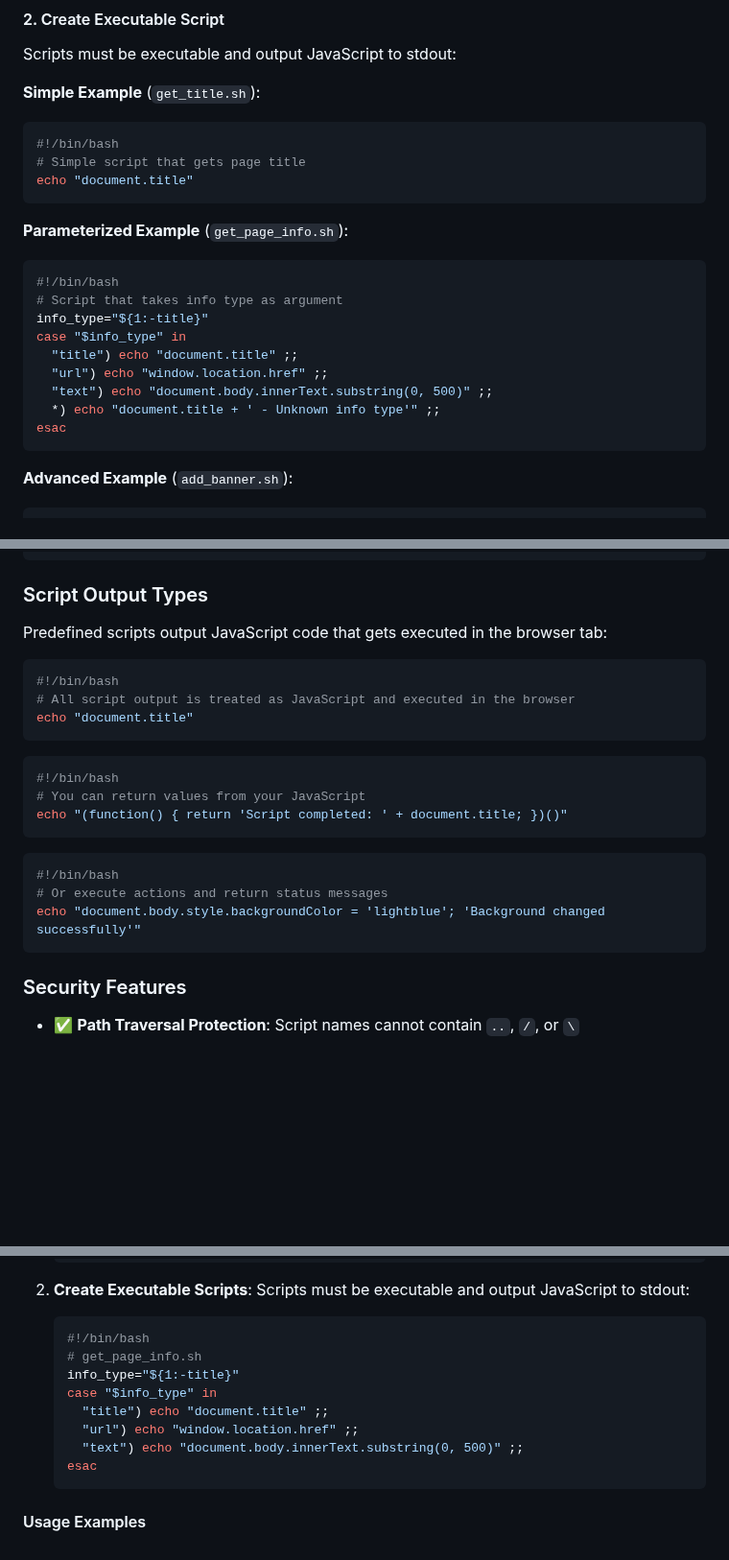
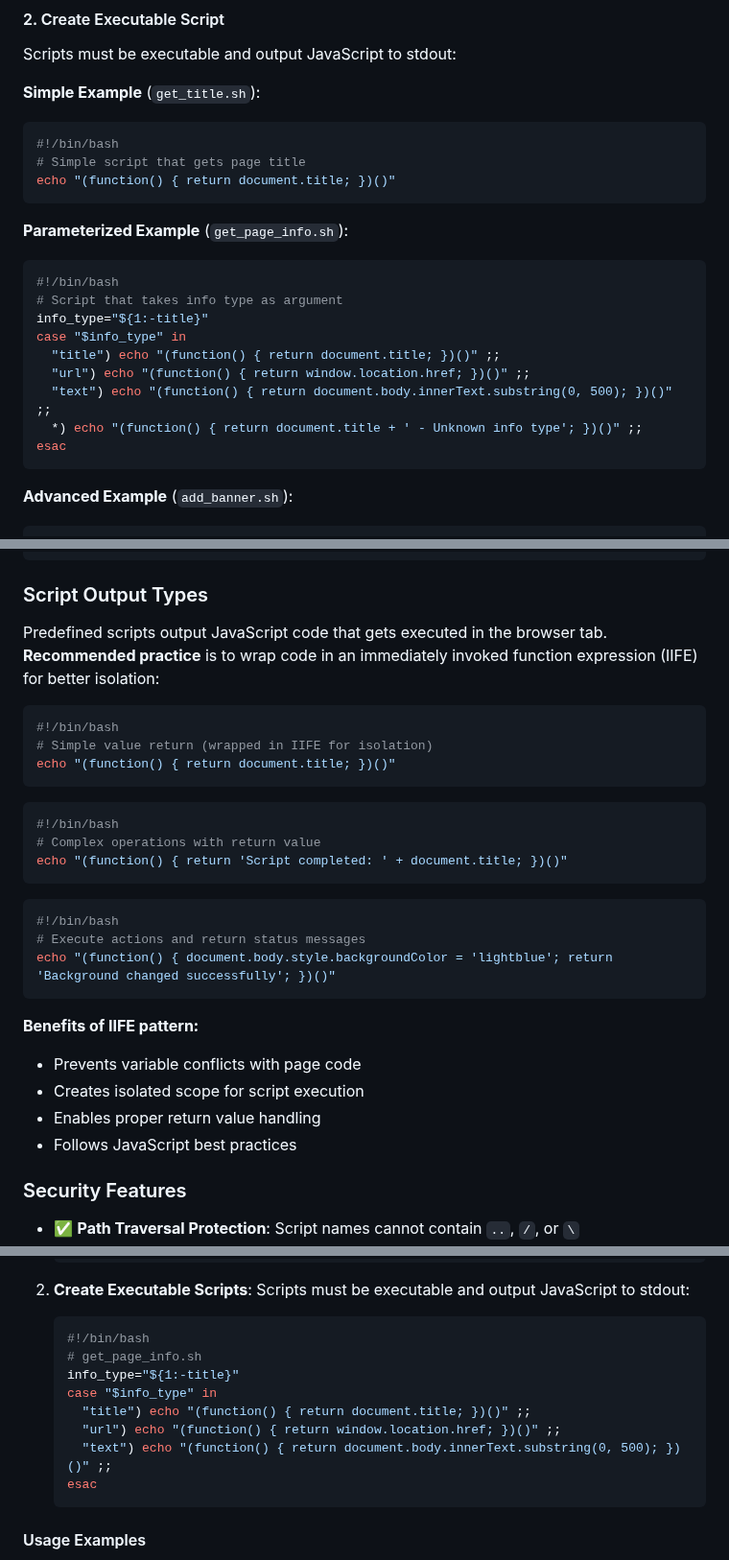
Before and after one commit to ThinkerYzu/foxmcp, a Markdown page: README.md, 3 parts joined by grey strips. Shown at 96% size. Rendered like a GitHub page; blank space fills up the shorter version.

Commit message:
Update predefined scripts to use IIFE pattern for better isolation
- Wrap all JavaScript examples in immediately invoked function expressions
- Add explanation of IIFE benefits: variable isolation, scope protection, return handling
- Update simple, parameterized, and example script collections
- Follow JavaScript best practices for code injection safety

````diff
--- a/README.md
+++ b/README.md
@@ -101,7 +101,7 @@ Scripts must be executable and output JavaScript to stdout:
 ```bash
 #!/bin/bash
 # Simple script that gets page title
-echo "document.title"
+echo "(function() { return document.title; })()"
 ```
 
 **Parameterized Example** (`get_page_info.sh`):
@@ -110,10 +110,10 @@ echo "document.title"
 # Script that takes info type as argument
 info_type="${1:-title}"
 case "$info_type" in
-  "title") echo "document.title" ;;
-  "url") echo "window.location.href" ;;
-  "text") echo "document.body.innerText.substring(0, 500)" ;;
-  *) echo "document.title + ' - Unknown info type'" ;;
+  "title") echo "(function() { return document.title; })()" ;;
+  "url") echo "(function() { return window.location.href; })()" ;;
+  "text") echo "(function() { return document.body.innerText.substring(0, 500); })()" ;;
+  *) echo "(function() { return document.title + ' - Unknown info type'; })()" ;;
 esac
 ```
 
@@ -196,25 +196,31 @@ content_execute_predefined(tab_id=current_tab, script_name="add_banner.sh", scri
 
 ### Script Output Types
 
-Predefined scripts output JavaScript code that gets executed in the browser tab:
+Predefined scripts output JavaScript code that gets executed in the browser tab. **Recommended practice** is to wrap code in an immediately invoked function expression (IIFE) for better isolation:
 
 ```bash
 #!/bin/bash
-# All script output is treated as JavaScript and executed in the browser
-echo "document.title"
+# Simple value return (wrapped in IIFE for isolation)
+echo "(function() { return document.title; })()"
 ```
 
 ```bash
 #!/bin/bash
-# You can return values from your JavaScript
+# Complex operations with return value
 echo "(function() { return 'Script completed: ' + document.title; })()"
 ```
 
 ```bash
 #!/bin/bash
-# Or execute actions and return status messages
-echo "document.body.style.backgroundColor = 'lightblue'; 'Background changed successfully'"
+# Execute actions and return status messages
+echo "(function() { document.body.style.backgroundColor = 'lightblue'; return 'Background changed successfully'; })()"
 ```
+
+**Benefits of IIFE pattern:**
+- Prevents variable conflicts with page code
+- Creates isolated scope for script execution
+- Enables proper return value handling
+- Follows JavaScript best practices
 
 ### Security Features
 
@@ -364,9 +370,9 @@ The `content_execute_predefined()` tool allows execution of external scripts tha
    # get_page_info.sh
    info_type="${1:-title}"
    case "$info_type" in
-     "title") echo "document.title" ;;
-     "url") echo "window.location.href" ;;
-     "text") echo "document.body.innerText.substring(0, 500)" ;;
+     "title") echo "(function() { return document.title; })()" ;;
+     "url") echo "(function() { return window.location.href; })()" ;;
+     "text") echo "(function() { return document.body.innerText.substring(0, 500); })()" ;;
    esac
    ```
 
````
Also changed, not shown: other parts of README.md (+3 -3 lines).
